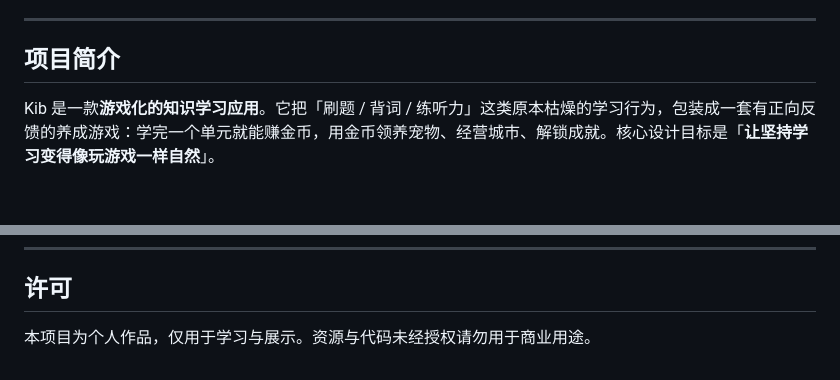
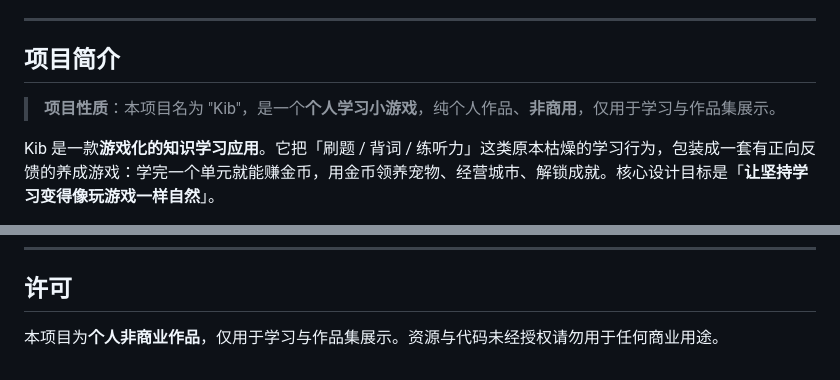
Before and after one commit to ivy92888-glitch/kib, a Markdown page: README.md, 2 parts joined by grey strips. GitHub-like rendering; blank space fills up the shorter version.

Commit message:
Add non-commercial disclaimer to README

```diff
--- a/README.md
+++ b/README.md
@@ -8,6 +8,8 @@
 ---
 
 ## 项目简介
+
+> **项目性质**：本项目名为 "Kib"，是一个**个人学习小游戏**，纯个人作品、**非商用**，仅用于学习与作品集展示。
 
 Kib 是一款**游戏化的知识学习应用**。它把「刷题 / 背词 / 练听力」这类原本枯燥的学习行为，包装成一套有正向反馈的养成游戏：学完一个单元就能赚金币，用金币领养宠物、经营城市、解锁成就。核心设计目标是「**让坚持学习变得像玩游戏一样自然**」。
 
@@ -130,4 +132,4 @@ kib/
 
 ## 许可
 
-本项目为个人作品，仅用于学习与展示。资源与代码未经授权请勿用于商业用途。
+本项目为**个人非商业作品**，仅用于学习与作品集展示。资源与代码未经授权请勿用于任何商业用途。
```
